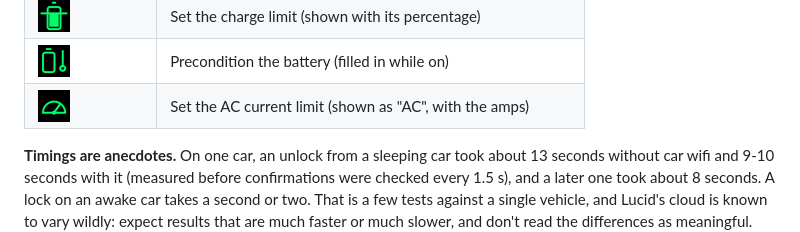
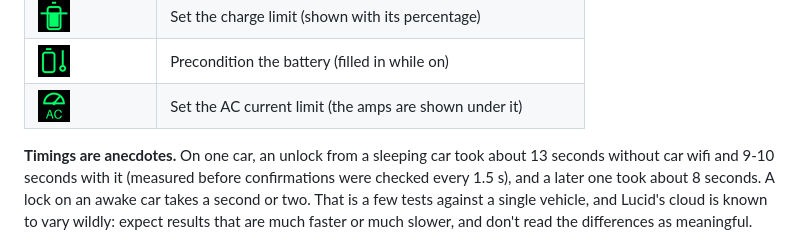
Before and after one commit to doubletwist13/orbit-for-lucid, a Markdown page: README.md, the part around the change. Rendered like a GitHub page; pictures changed too: docs/images/icons/acamps.png.

```diff
--- a/README.md
+++ b/README.md
@@ -158,7 +158,7 @@ Air; a Gravity has its own drawings.
 | <img src="docs/images/icons/port-open.png" alt="Open flap, socket"> | Open the charge port |
 | <img src="docs/images/icons/limit.png" alt="Battery, limit line"> | Set the charge limit (shown with its percentage) |
 | <img src="docs/images/icons/precon.png" alt="Battery, thermometer"> | Precondition the battery (filled in while on) |
-| <img src="docs/images/icons/acamps.png" alt="Dial"> | Set the AC current limit (shown as "AC", with the amps) |
+| <img src="docs/images/icons/acamps.png" alt="Dial, AC"> | Set the AC current limit (the amps are shown under it) |
 
 **Timings are anecdotes.** On one car, an unlock from a sleeping car took about 13 seconds without car wifi and 9-10
 seconds with it (measured before confirmations were checked every 1.5 s), and a later one took about 8 seconds. A
```
Also changed, not shown: docs/protocol.md (+1 -1 lines), docs/watch-design.md (+13 -8 lines), 5 other files.
